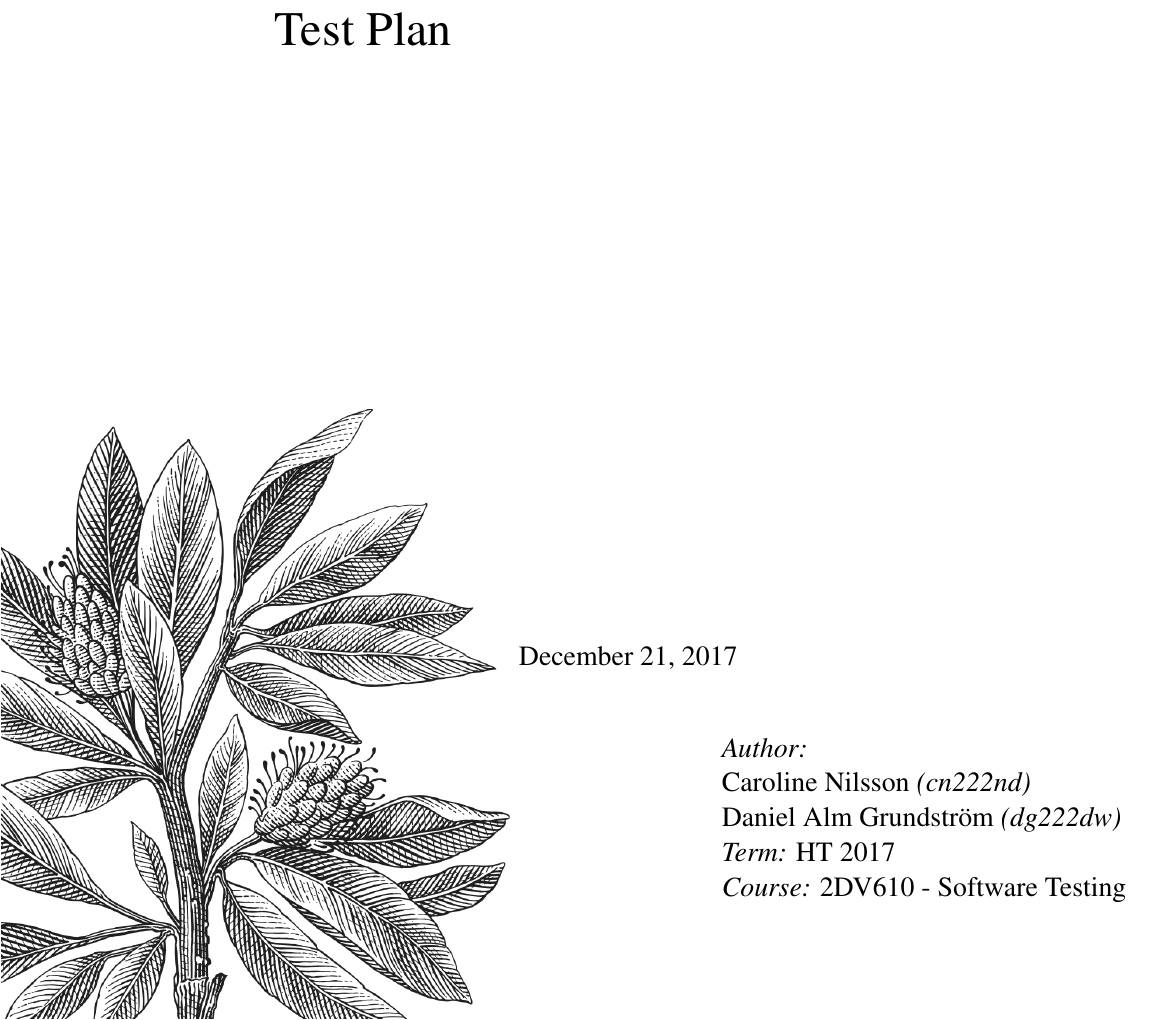
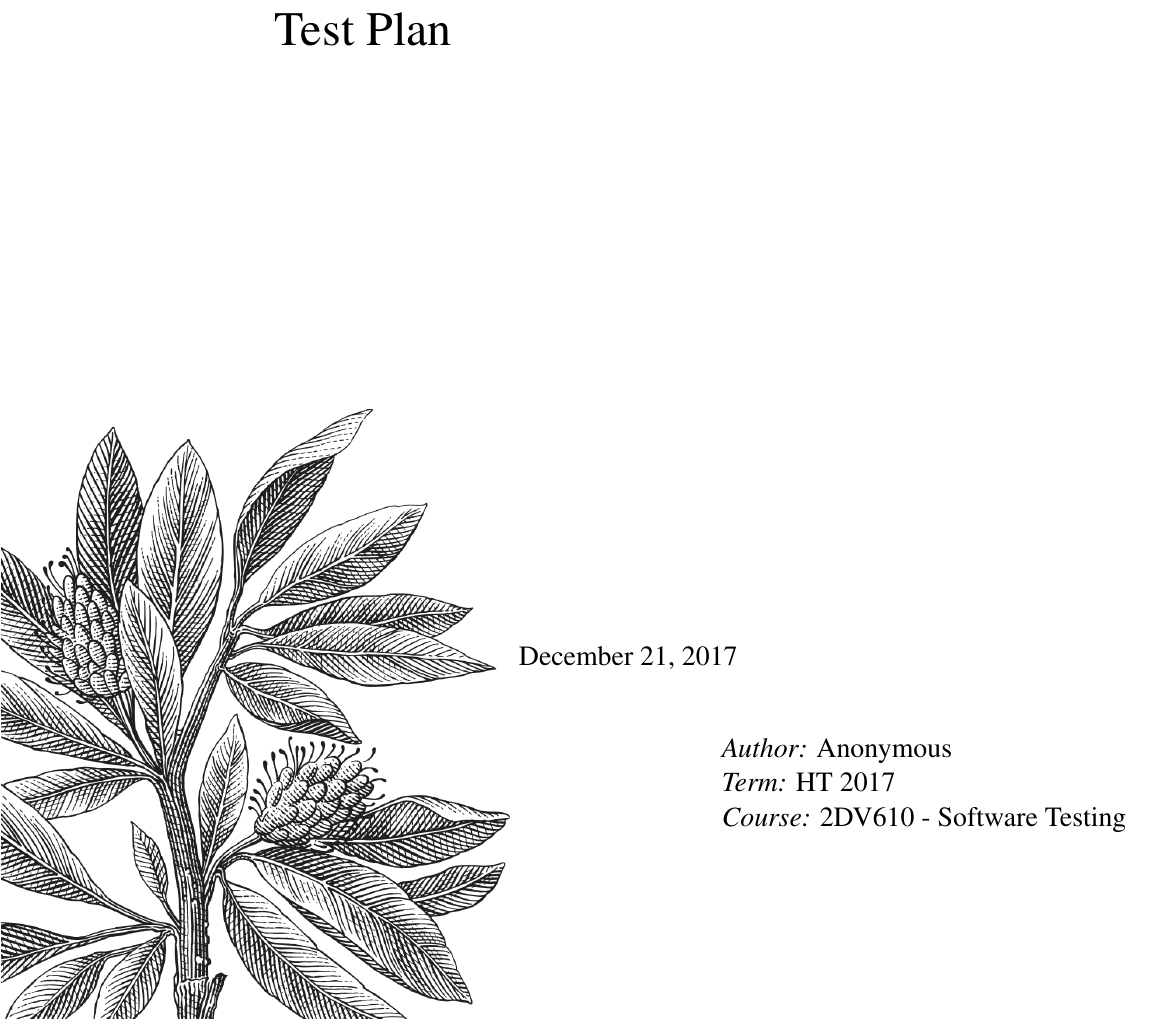
Before and after one commit to Caroline-Nilsson/1DV610-Assignment2, a LaTeX document (Documents/Test Plan/testPlan.tex): part of page 1 of 4, cut so that both start at the same text. Compiled offline with pdfLaTeX.

Commit message:
Remove author in Test Plan and Test Result document

```diff
--- a/Documents/Test Plan/testPlan.tex
+++ b/Documents/Test Plan/testPlan.tex
@@ -49,7 +49,7 @@
 \begin{flushright}
 \begin{minipage}{\textwidth}
 \begin{flushleft} \large
-	\emph{Author:} \\ Caroline Nilsson \textit{(cn222nd)} \\ Daniel Alm Grundström \textit{(dg222dw)} \\
+	\emph{Author:} Anonymous \\
 	%\emph{Handledare:} \\
 	\emph{Term:} HT 2017\\
 	\emph{Course:} 2DV610 - Software Testing\\
```
Also changed, not shown: Documents/Test Report/testReport.tex (+1 -1 lines), Documents/Test Plan/testPlan.pdf, Documents/Test Report/testReport.pdf.
